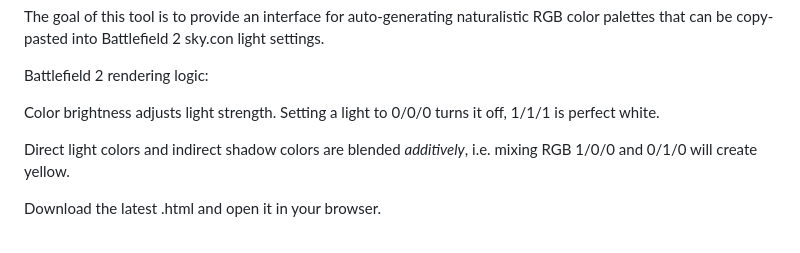
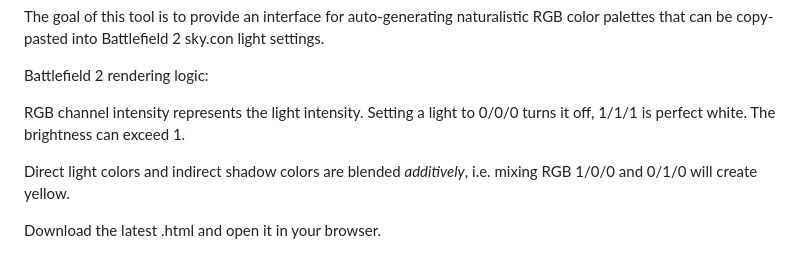
Before and after one commit to comradelotl/BF2-Lighting-Designer, a Markdown page: README.md, the part around the change. GitHub-like rendering.

```diff
--- a/README.md
+++ b/README.md
@@ -5,7 +5,7 @@ that can be copy-pasted into Battlefield 2 sky.con light settings.
 
 Battlefield 2 rendering logic:
 
-Color brightness adjusts light strength. Setting a light to 0/0/0 turns it off, 1/1/1 is perfect white.
+RGB channel intensity represents the light intensity. Setting a light to 0/0/0 turns it off, 1/1/1 is perfect white. The brightness can exceed 1.
 
 Direct light colors and indirect shadow colors are blended *additively*, i.e. mixing RGB 1/0/0 and 0/1/0 will create yellow.
 
```
